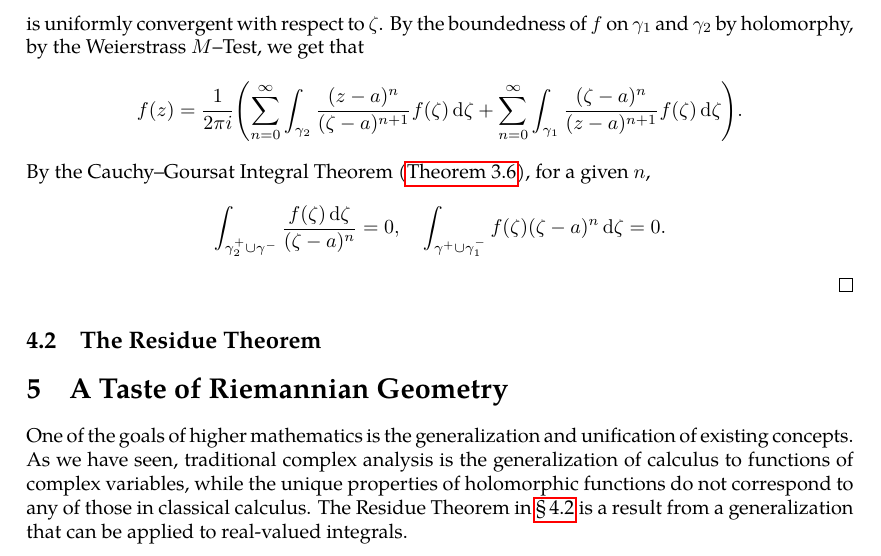
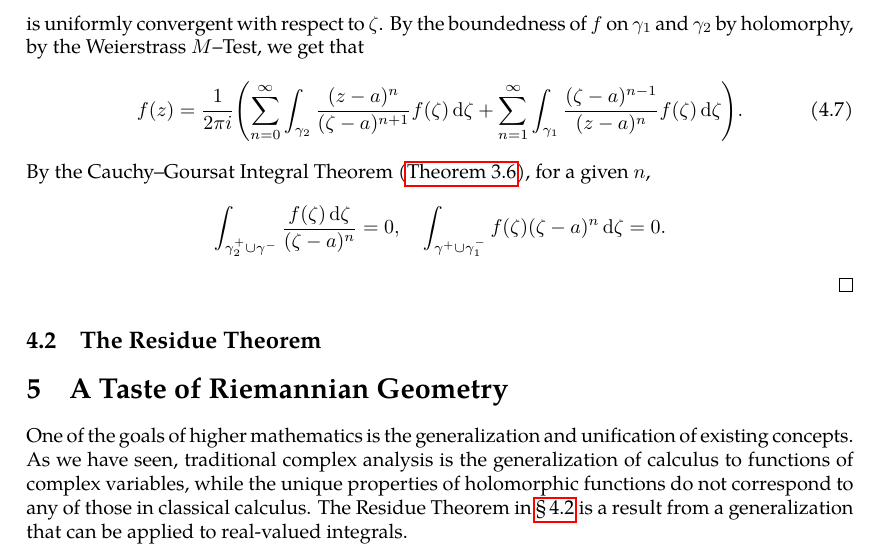
Before and after one commit to slipperking/complex-analysis-latex, a LaTeX document (main.tex): part of page 71 of 71, cut so that both start at the same text. Compiled offline with pdfLaTeX.

Commit message:
overleaf_to_git (Sun Jun 22 15:21:54 2025 -0700): update main.tex from r14340 to r14348

```diff
--- a/main.tex
+++ b/main.tex
@@ -1781,7 +1781,9 @@ If \(R>r\), then \(f\) is convergent on the annulus \(D(a,R)\setminus\overline{D
         \frac{1}{\zeta-z}=-\frac{1}{(z-a)\qty(1-\dfrac{\zeta-a}{z-a})}=-\sum_{n=0}^\infty\frac{\qty(\zeta-a)^n}{\qty(z-a)^{n+1}}\label{eq:laurentexpansionofholomorphicfunction_kernelexpansioninside}
     \end{equation} is uniformly convergent with respect to \(\zeta\). Similarly, \(\forall\zeta\in\gamma_2\), \(\abs{\zeta-a}>\abs{z-a}\Leftrightarrow\frac{\abs{z-a}}{\abs{\zeta-a}}<1\), and it follows that \begin{equation}
         \frac{1}{\zeta-z}=\frac{1}{(\zeta-a)\qty(1-\dfrac{z-a}{\zeta-a})}=\sum_{n=0}^\infty\frac{\qty(z-a)^n}{\qty(\zeta-a)^{n+1}}\label{eq:laurentexpansionofholomorphicfunction_kernelexpansionoutside}
-    \end{equation} is uniformly convergent with respect to \(\zeta\). By the boundedness of \(f\) on \(\gamma_1\) and \(\gamma_2\) by holomorphy, by the Weierstrass \(M\)--Test, we get that \[f(z)=\frac{1}{2\pi i}\qty(\sum_{n=0}^\infty\int_{\gamma_2}\frac{(z-a)^n}{(\zeta-a)^{n+1}}f(\zeta)\ddzeta+\sum_{n=0}^\infty\int_{\gamma_1}\frac{(\zeta-a)^n}{(z-a)^{n+1}}f(\zeta)\ddzeta).\]
+    \end{equation} is uniformly convergent with respect to \(\zeta\). By the boundedness of \(f\) on \(\gamma_1\) and \(\gamma_2\) by holomorphy, by the Weierstrass \(M\)--Test, we get that \begin{equation}
+        f(z)=\frac{1}{2\pi i}\qty(\sum_{n=0}^\infty\int_{\gamma_2}\frac{(z-a)^n}{(\zeta-a)^{n+1}}f(\zeta)\ddzeta+\sum_{n=1}^\infty\int_{\gamma_1}\frac{(\zeta-a)^{n-1}}{(z-a)^{n}}f(\zeta)\ddzeta).\label{eq:laurentexpansionofholorphicfunction_finalstep}
+    \end{equation}
     By the Cauchy--Goursat Integral Theorem (\autoref{thm:cauchygoursattheorem}), for a given \(n\), \[\int_{\gamma_2^+\cup\gamma^-}\frac{f(\zeta)\ddzeta}{(\zeta-a)^n}=0,\quad\int_{\gamma^+\cup\gamma_1^-}f(\zeta)(\zeta-a)^n\ddzeta=0.\]
 \end{proof}
 \subsection{The Residue Theorem}\label{sec:residuetheorem}
```
